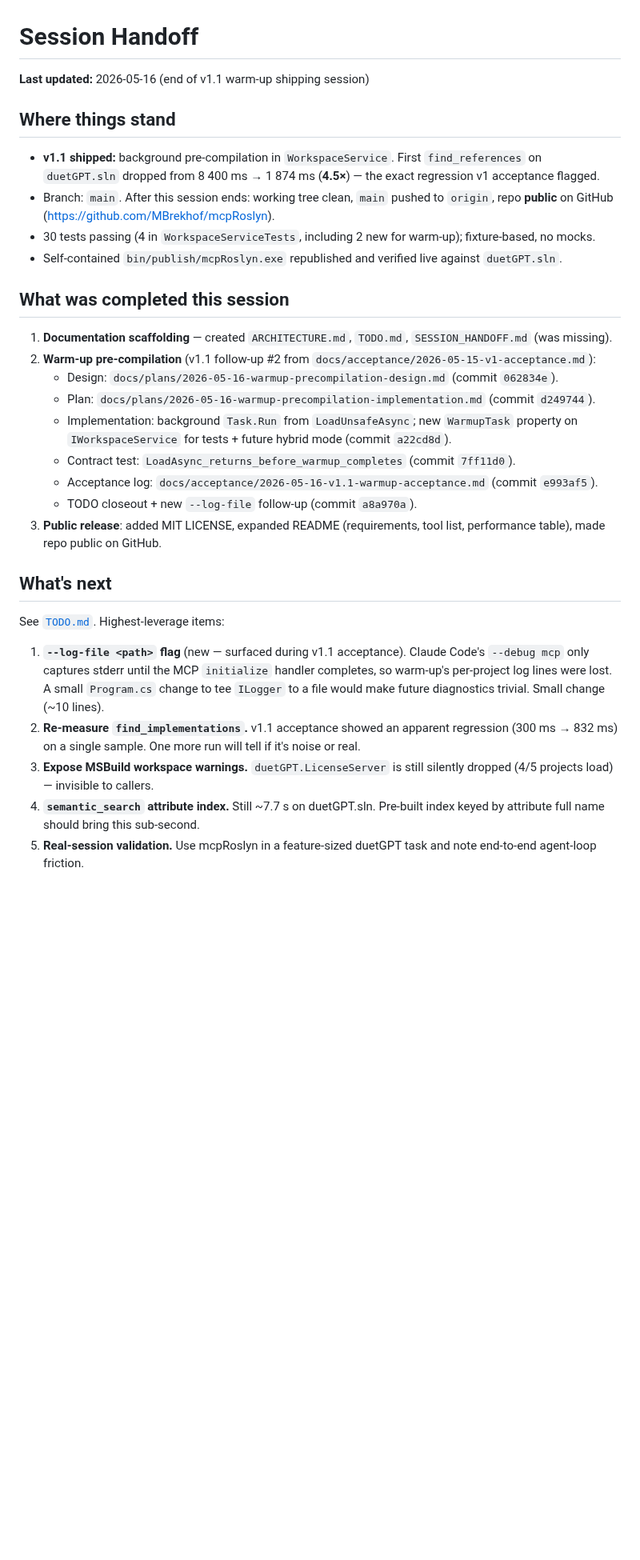
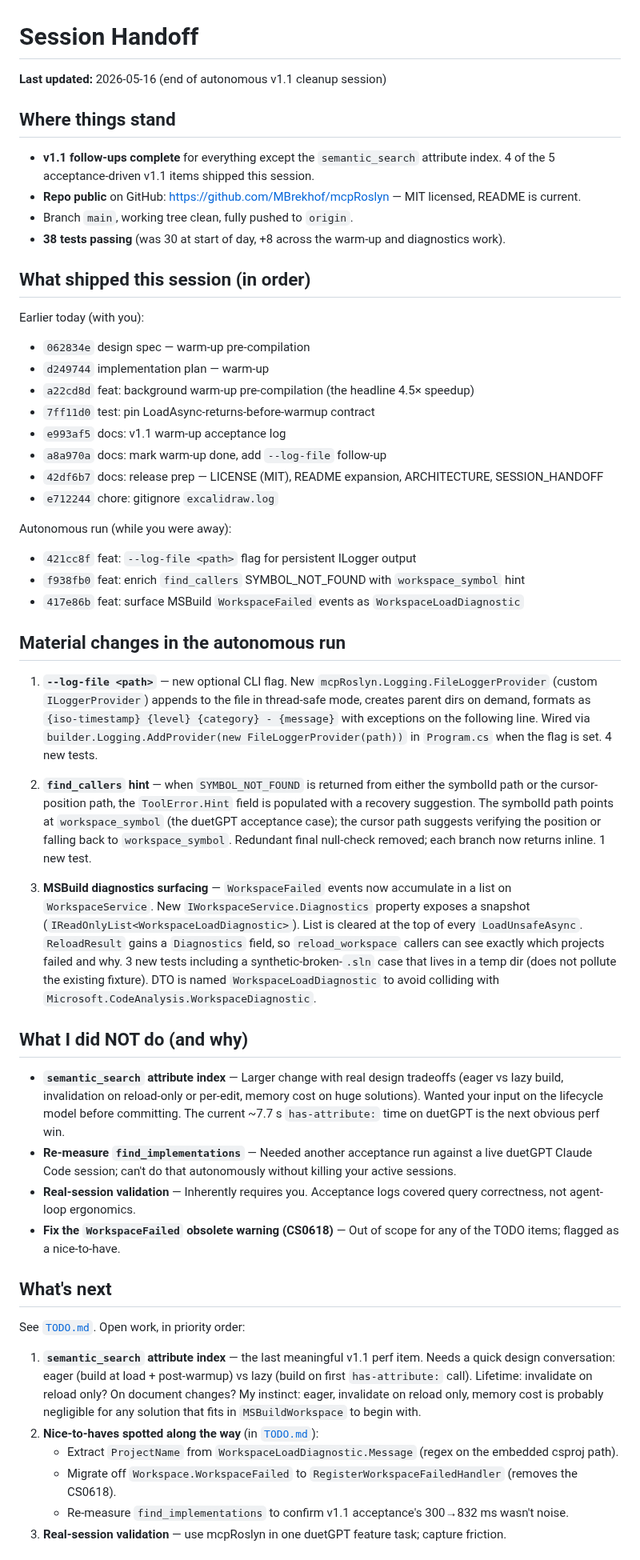
Before and after one commit to MBrekhof/mcpRoslyn, a Markdown page: SESSION_HANDOFF.md, the part around one of its changes. Shown at 80% size. GitHub-like rendering; blank space fills up the shorter version.

Commit message:
docs: close shipped v1.1 items, refresh handoff for autonomous run
Marks --log-file, find_callers hint, MSBuild diagnostics surfacing, and
project-count mismatch as done in TODO.md (each links its commit).
Updates SESSION_HANDOFF.md with what shipped autonomously, what was
deliberately deferred, and the open semantic_search attribute index
design call.

Co-Authored-By: Claude Opus 4.7 (1M context) <noreply@anthropic.com>

```diff
--- a/SESSION_HANDOFF.md
+++ b/SESSION_HANDOFF.md
@@ -1,33 +1,54 @@
 # Session Handoff
 
-**Last updated:** 2026-05-16 (end of v1.1 warm-up shipping session)
+**Last updated:** 2026-05-16 (end of autonomous v1.1 cleanup session)
 
 ## Where things stand
 
-- **v1.1 shipped:** background pre-compilation in `WorkspaceService`. First `find_references` on `duetGPT.sln` dropped from 8 400 ms → 1 874 ms (**4.5×**) — the exact regression v1 acceptance flagged.
-- Branch: `main`. After this session ends: working tree clean, `main` pushed to `origin`, repo **public** on GitHub (https://github.com/MBrekhof/mcpRoslyn).
-- 30 tests passing (4 in `WorkspaceServiceTests`, including 2 new for warm-up); fixture-based, no mocks.
-- Self-contained `bin/publish/mcpRoslyn.exe` republished and verified live against `duetGPT.sln`.
+- **v1.1 follow-ups complete** for everything except the `semantic_search` attribute index. 4 of the 5 acceptance-driven v1.1 items shipped this session.
+- **Repo public** on GitHub: https://github.com/MBrekhof/mcpRoslyn — MIT licensed, README is current.
+- Branch `main`, working tree clean, fully pushed to `origin`.
+- **38 tests passing** (was 30 at start of day, +8 across the warm-up and diagnostics work).
 
-## What was completed this session
+## What shipped this session (in order)
 
-1. **Documentation scaffolding** — created `ARCHITECTURE.md`, `TODO.md`, `SESSION_HANDOFF.md` (was missing).
-2. **Warm-up pre-compilation** (v1.1 follow-up #2 from `docs/acceptance/2026-05-15-v1-acceptance.md`):
-   - Design: `docs/plans/2026-05-16-warmup-precompilation-design.md` (commit `062834e`).
-   - Plan: `docs/plans/2026-05-16-warmup-precompilation-implementation.md` (commit `d249744`).
-   - Implementation: background `Task.Run` from `LoadUnsafeAsync`; new `WarmupTask` property on `IWorkspaceService` for tests + future hybrid mode (commit `a22cd8d`).
-   - Contract test: `LoadAsync_returns_before_warmup_completes` (commit `7ff11d0`).
-   - Acceptance log: `docs/acceptance/2026-05-16-v1.1-warmup-acceptance.md` (commit `e993af5`).
-   - TODO closeout + new `--log-file` follow-up (commit `a8a970a`).
-3. **Public release**: added MIT LICENSE, expanded README (requirements, tool list, performance table), made repo public on GitHub.
+Earlier today (with you):
+- `062834e` design spec — warm-up pre-compilation
+- `d249744` implementation plan — warm-up
+- `a22cd8d` feat: background warm-up pre-compilation (the headline 4.5× speedup)
+- `7ff11d0` test: pin LoadAsync-returns-before-warmup contract
+- `e993af5` docs: v1.1 warm-up acceptance log
+- `a8a970a` docs: mark warm-up done, add `--log-file` follow-up
+- `42df6b7` docs: release prep — LICENSE (MIT), README expansion, ARCHITECTURE, SESSION_HANDOFF
+- `e712244` chore: gitignore `excalidraw.log`
+
+Autonomous run (while you were away):
+- `421cc8f` feat: `--log-file <path>` flag for persistent ILogger output
+- `f938fb0` feat: enrich `find_callers` SYMBOL_NOT_FOUND with `workspace_symbol` hint
+- `417e86b` feat: surface MSBuild `WorkspaceFailed` events as `WorkspaceLoadDiagnostic`
+
+## Material changes in the autonomous run
+
+1. **`--log-file <path>`** — new optional CLI flag. New `mcpRoslyn.Logging.FileLoggerProvider` (custom `ILoggerProvider`) appends to the file in thread-safe mode, creates parent dirs on demand, formats as `{iso-timestamp} {level} {category} - {message}` with exceptions on the following line. Wired via `builder.Logging.AddProvider(new FileLoggerProvider(path))` in `Program.cs` when the flag is set. 4 new tests.
+
+2. **`find_callers` hint** — when `SYMBOL_NOT_FOUND` is returned from either the symbolId path or the cursor-position path, the `ToolError.Hint` field is populated with a recovery suggestion. The symbolId path points at `workspace_symbol` (the duetGPT acceptance case); the cursor path suggests verifying the position or falling back to `workspace_symbol`. Redundant final null-check removed; each branch now returns inline. 1 new test.
+
+3. **MSBuild diagnostics surfacing** — `WorkspaceFailed` events now accumulate in a list on `WorkspaceService`. New `IWorkspaceService.Diagnostics` property exposes a snapshot (`IReadOnlyList<WorkspaceLoadDiagnostic>`). List is cleared at the top of every `LoadUnsafeAsync`. `ReloadResult` gains a `Diagnostics` field, so `reload_workspace` callers can see exactly which projects failed and why. 3 new tests including a synthetic-broken-`.sln` case that lives in a temp dir (does not pollute the existing fixture). DTO is named `WorkspaceLoadDiagnostic` to avoid colliding with `Microsoft.CodeAnalysis.WorkspaceDiagnostic`.
+
+## What I did NOT do (and why)
+
+- **`semantic_search` attribute index** — Larger change with real design tradeoffs (eager vs lazy build, invalidation on reload-only or per-edit, memory cost on huge solutions). Wanted your input on the lifecycle model before committing. The current ~7.7 s `has-attribute:` time on duetGPT is the next obvious perf win.
+- **Re-measure `find_implementations`** — Needed another acceptance run against a live duetGPT Claude Code session; can't do that autonomously without killing your active sessions.
+- **Real-session validation** — Inherently requires you. Acceptance logs covered query correctness, not agent-loop ergonomics.
+- **Fix the `WorkspaceFailed` obsolete warning (CS0618)** — Out of scope for any of the TODO items; flagged as a nice-to-have.
 
 ## What's next
 
-See [`TODO.md`](TODO.md). Highest-leverage items:
+See [`TODO.md`](TODO.md). Open work, in priority order:
 
-1. **`--log-file <path>` flag** (new — surfaced during v1.1 acceptance). Claude Code's `--debug mcp` only captures stderr until the MCP `initialize` handler completes, so warm-up's per-project log lines were lost. A small `Program.cs` change to tee `ILogger` to a file would make future diagnostics trivial. Small change (~10 lines).
-2. **Re-measure `find_implementations`.** v1.1 acceptance showed an apparent regression (300 ms → 832 ms) on a single sample. One more run will tell if it's noise or real.
-3. **Expose MSBuild workspace warnings.** `duetGPT.LicenseServer` is still silently dropped (4/5 projects load) — invisible to callers.
-4. **`semantic_search` attribute index.** Still ~7.7 s on duetGPT.sln. Pre-built index keyed by attribute full name should bring this sub-second.
-5. **Real-session validation.** Use mcpRoslyn in a feature-sized duetGPT task and note end-to-end agent-loop friction.
+1. **`semantic_search` attribute index** — the last meaningful v1.1 perf item. Needs a quick design conversation: eager (build at load + post-warmup) vs lazy (build on first `has-attribute:` call). Lifetime: invalidate on reload only? On document changes? My instinct: eager, invalidate on reload only, memory cost is probably negligible for any solution that fits in `MSBuildWorkspace` to begin with.
+2. **Nice-to-haves spotted along the way** (in [`TODO.md`](TODO.md)):
+   - Extract `ProjectName` from `WorkspaceLoadDiagnostic.Message` (regex on the embedded csproj path).
+   - Migrate off `Workspace.WorkspaceFailed` to `RegisterWorkspaceFailedHandler` (removes the CS0618).
+   - Re-measure `find_implementations` to confirm v1.1 acceptance's 300→832 ms wasn't noise.
+3. **Real-session validation** — use mcpRoslyn in one duetGPT feature task; capture friction.
 
```
Also changed, not shown: other parts of SESSION_HANDOFF.md (+10 -7 lines), TODO.md (+14 -9 lines).
